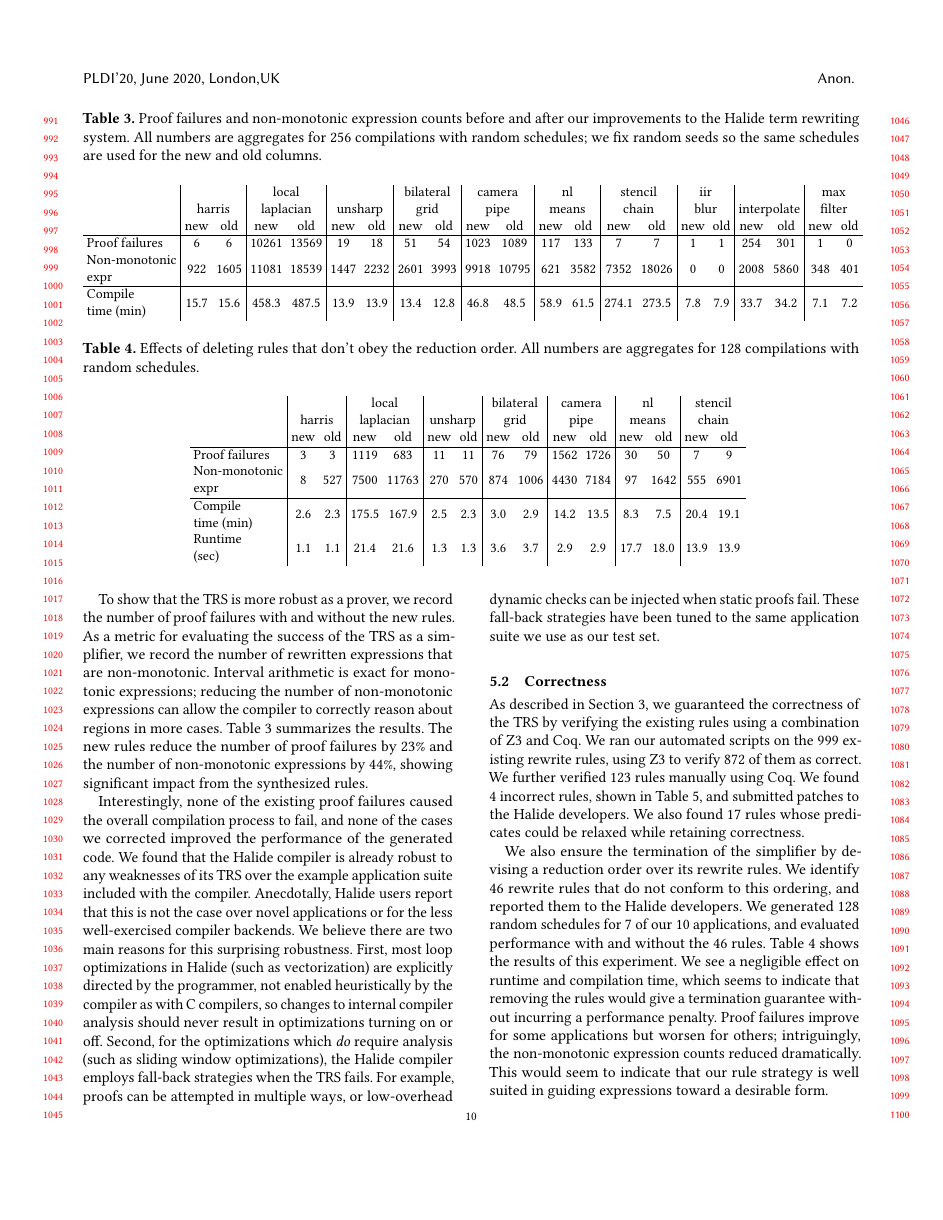
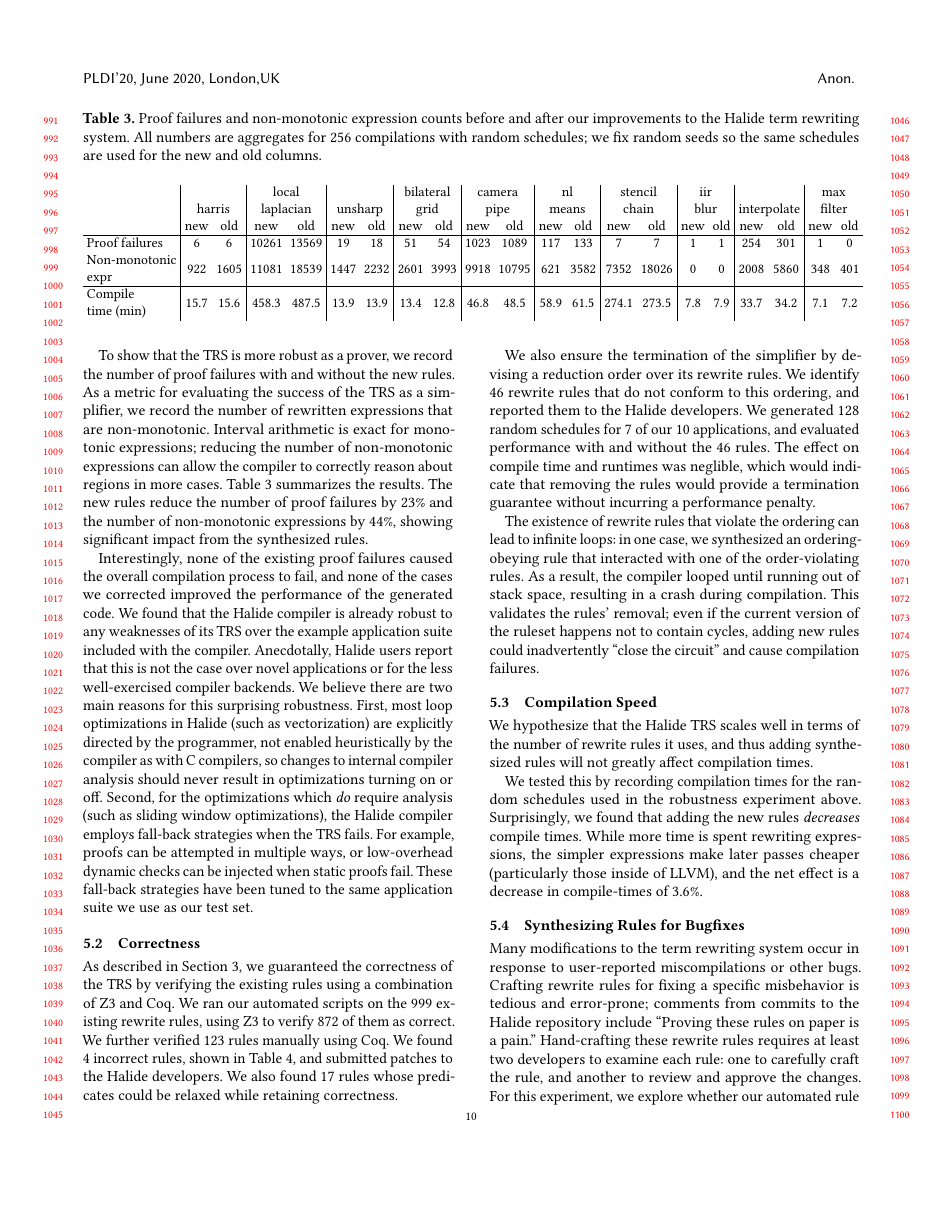
Before and after one commit to jn80842/synthsimplifierpaper, a LaTeX paper (main.tex): page 10 of 14. Compiled offline with pdfLaTeX.

Commit message:
ordering deletion experiment results commented out

```diff
--- a/main.tex
+++ b/main.tex
@@ -1116,12 +1116,12 @@ that the original term rewriting system could not transform.  Table~\ref{tab:sam
   \input{data/simplifierfailures.tex}
 \end{table*}
 
-\begin{table*}[!ht]
-  \caption{Effects of deleting rules that don't obey the reduction order. All numbers are aggregates for 128 compilations with random schedules.}
-  \label{tab:orderingdeletions}
-  \small
-  \input{data/orderingdeletions.tex}
-\end{table*}
+%\begin{table*}[!ht]
+%  \caption{Effects of deleting rules that don't obey the reduction order. All numbers are aggregates for 128 compilations with random %schedules.}
+%  \label{tab:orderingdeletions}
+%  \small
+%  \input{data/orderingdeletions.tex}
+%\end{table*}
 
 Our hypothesis is that adding newly synthesized rules to the Halide
 term rewriting system increases the set of expressions it can simplify. Since the
@@ -1173,8 +1173,11 @@ We also ensure the termination of the simplifier by devising a reduction order
 over its rewrite rules. We identify \NumOrderingProblems rewrite rules that do
 not conform to this ordering, and reported them to the Halide developers. We
 generated 128 random schedules for 7 of our \NumApps applications, and evaluated
-performance with and without the \NumOrderingProblems rules.  Table~\ref{tab:orderingdeletions} shows the results of this experiment. We see a negligible effect on runtime and compilation time, which seems to indicate that removing the rules
-would give a termination guarantee without incurring a performance penalty. Proof failures improve for some applications but worsen for others; intriguingly, the non-monotonic expression counts reduced dramatically. This would seem to indicate that our rule strategy is well suited in guiding expressions toward a desirable form.
+performance with and without the \NumOrderingProblems rules. The effect on compile time and runtimes was neglible, which would indicate that removing the rules would provide a termination guarantee without incurring a performance penalty.
+
+
+% Table~\ref{tab:orderingdeletions} shows the results of this experiment. We see a negligible effect on runtime and compilation time, which seems to indicate that removing the rules
+%would give a termination guarantee without incurring a performance penalty. Proof failures improve for some applications but worsen for others; intriguingly, the non-monotonic expression counts reduced dramatically. This would seem to indicate that our rule strategy is well suited in guiding expressions toward a desirable form.
 
 The existence of rewrite rules that violate the ordering can lead
 to infinite loops: in one case, we synthesized an ordering-obeying rule that interacted
```
